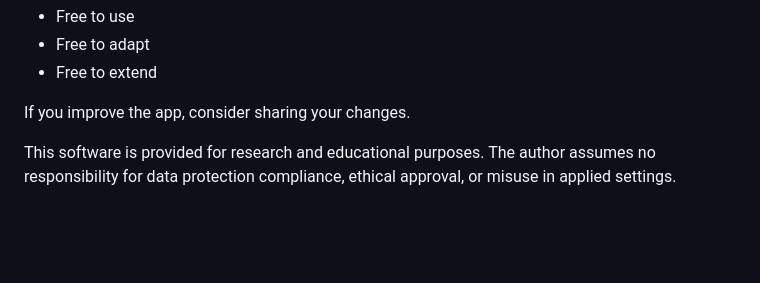
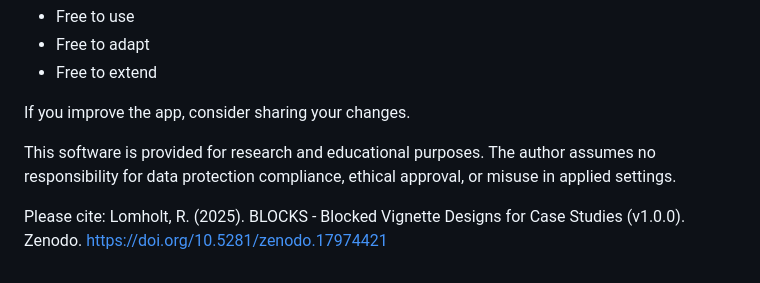
Before and after one commit to runehlomholt/BLOCKS, a Markdown page: README.md, the part around the change. Rendered like a GitHub page; blank space fills up the shorter version.

```diff
--- a/README.md
+++ b/README.md
@@ -178,3 +178,6 @@ If you improve the app, consider sharing your changes.
 
 This software is provided for research and educational purposes.
 The author assumes no responsibility for data protection compliance, ethical approval, or misuse in applied settings.
+
+Please cite:
+Lomholt, R. (2025). BLOCKS - Blocked Vignette Designs for Case Studies (v1.0.0). Zenodo. https://doi.org/10.5281/zenodo.17974421
```
